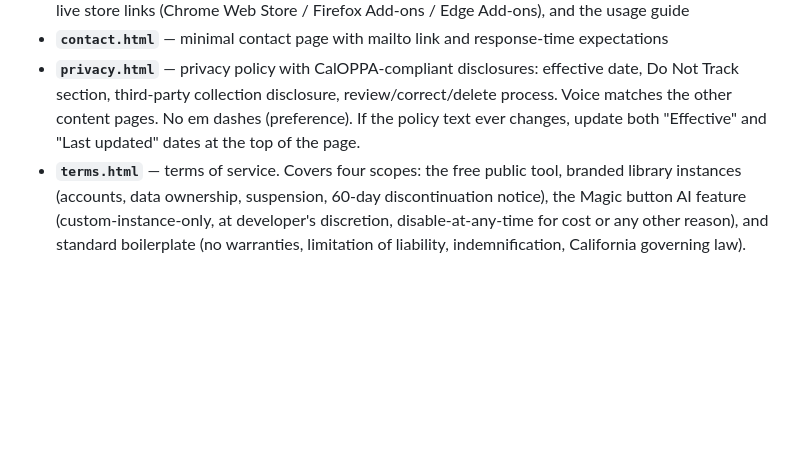
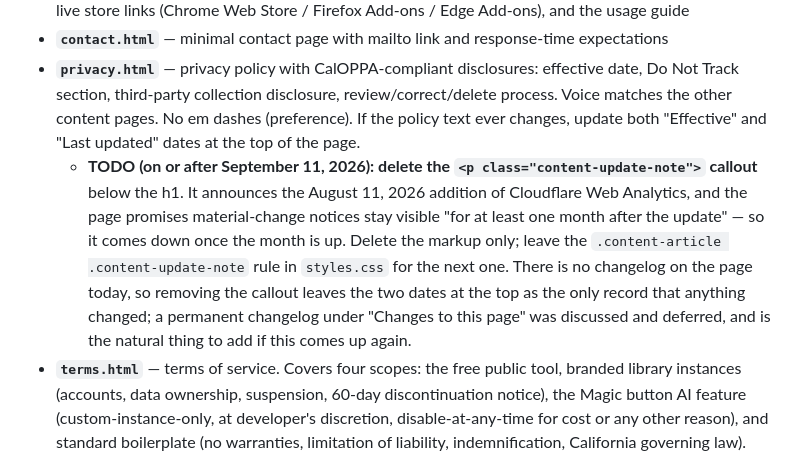
Before and after one commit to blubrd92/Booklist-Maker, a Markdown page: CLAUDE.md, the part around the change. Drawn GitHub-style; blank space fills up the shorter version.

Commit message:
Note the September removal of the privacy-page change callout
The "Recent change" callout on privacy.html is temporary by design: the
page promises material-change notices stay visible for at least a month
after the update. Records the removal date and scope in CLAUDE.md next
to the privacy.html notes, where a future session will look, so it isn't
carried only in someone's memory.

Co-Authored-By: Claude Opus 5 <noreply@anthropic.com>
Claude-Session: https://claude.ai/code/session_01AteUMt943Th4w4H3RjHBZn

```diff
--- a/CLAUDE.md
+++ b/CLAUDE.md
@@ -657,6 +657,7 @@ Six plain HTML pages live at the repo root alongside `index.html`:
 - **`extension.html`** — the Booklister Helper page (the footer's "Helper" link): what the extension does, live store links (Chrome Web Store / Firefox Add-ons / Edge Add-ons), and the usage guide
 - **`contact.html`** — minimal contact page with mailto link and response-time expectations
 - **`privacy.html`** — privacy policy with CalOPPA-compliant disclosures: effective date, Do Not Track section, third-party collection disclosure, review/correct/delete process. Voice matches the other content pages. No em dashes (preference). If the policy text ever changes, update both "Effective" and "Last updated" dates at the top of the page.
+  - **TODO (on or after September 11, 2026): delete the `<p class="content-update-note">` callout** below the h1. It announces the August 11, 2026 addition of Cloudflare Web Analytics, and the page promises material-change notices stay visible "for at least one month after the update" — so it comes down once the month is up. Delete the markup only; leave the `.content-article .content-update-note` rule in `styles.css` for the next one. There is no changelog on the page today, so removing the callout leaves the two dates at the top as the only record that anything changed; a permanent changelog under "Changes to this page" was discussed and deferred, and is the natural thing to add if this comes up again.
 - **`terms.html`** — terms of service. Covers four scopes: the free public tool, branded library instances (accounts, data ownership, suspension, 60-day discontinuation notice), the Magic button AI feature (custom-instance-only, at developer's discretion, disable-at-any-time for cost or any other reason), and standard boilerplate (no warranties, limitation of liability, indemnification, California governing law). Same voice as `privacy.html`. Bump the "Effective" and "Last updated" dates at the top whenever the text changes. **If a feature change makes any clause inaccurate (e.g. cloud booklist storage gets added, AI provider changes, governing law moves), update both `terms.html` and the matching section of `privacy.html` in the same commit.**
 
 **Analytics**: All six content pages, plus `index.html`, load `assets/js/analytics.js` from the `<head>` (cookieless Cloudflare Web Analytics, self-gated to the public production host). A new content page should carry the same line. `admin/index.html` deliberately does not.
```
